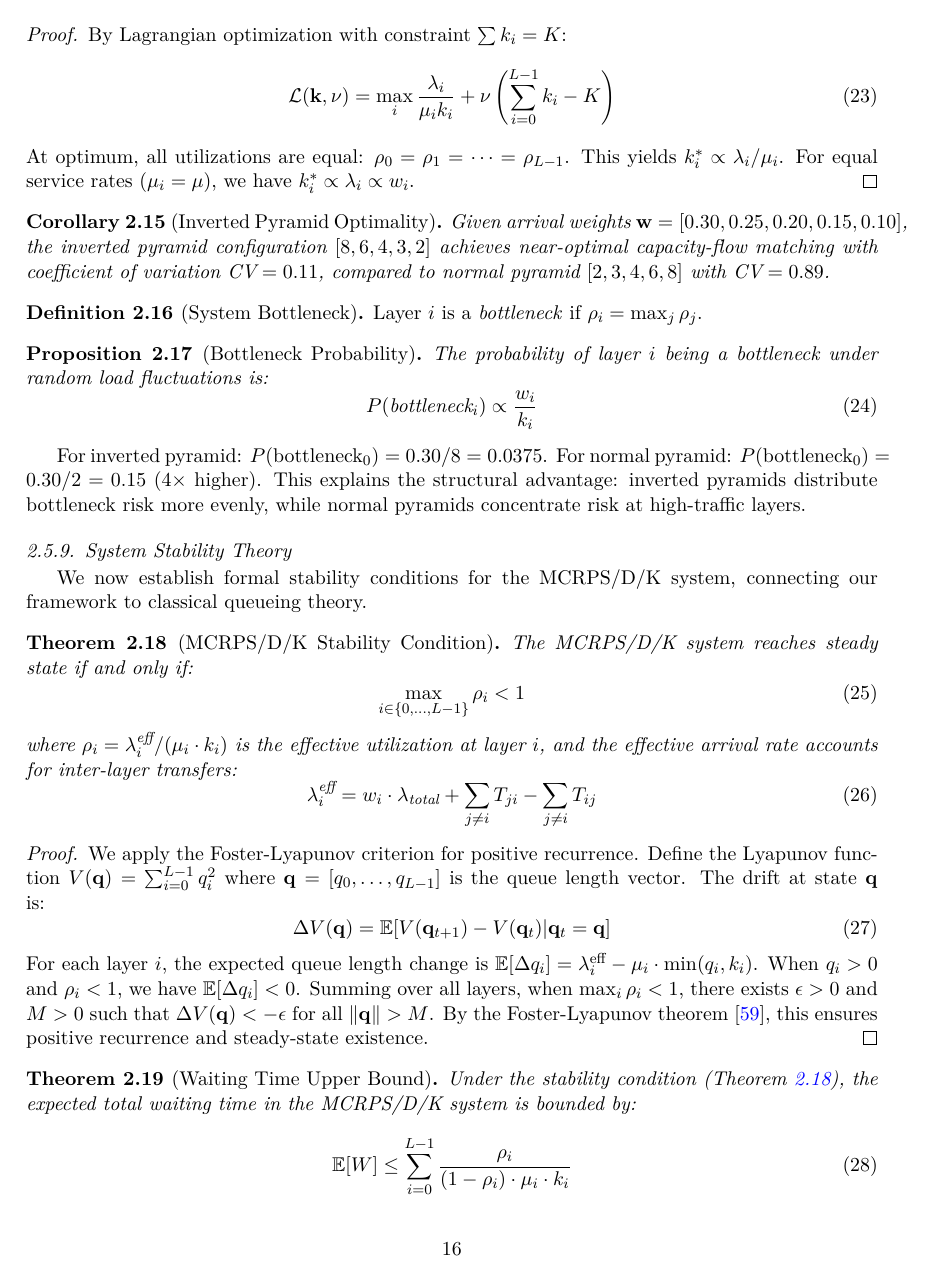
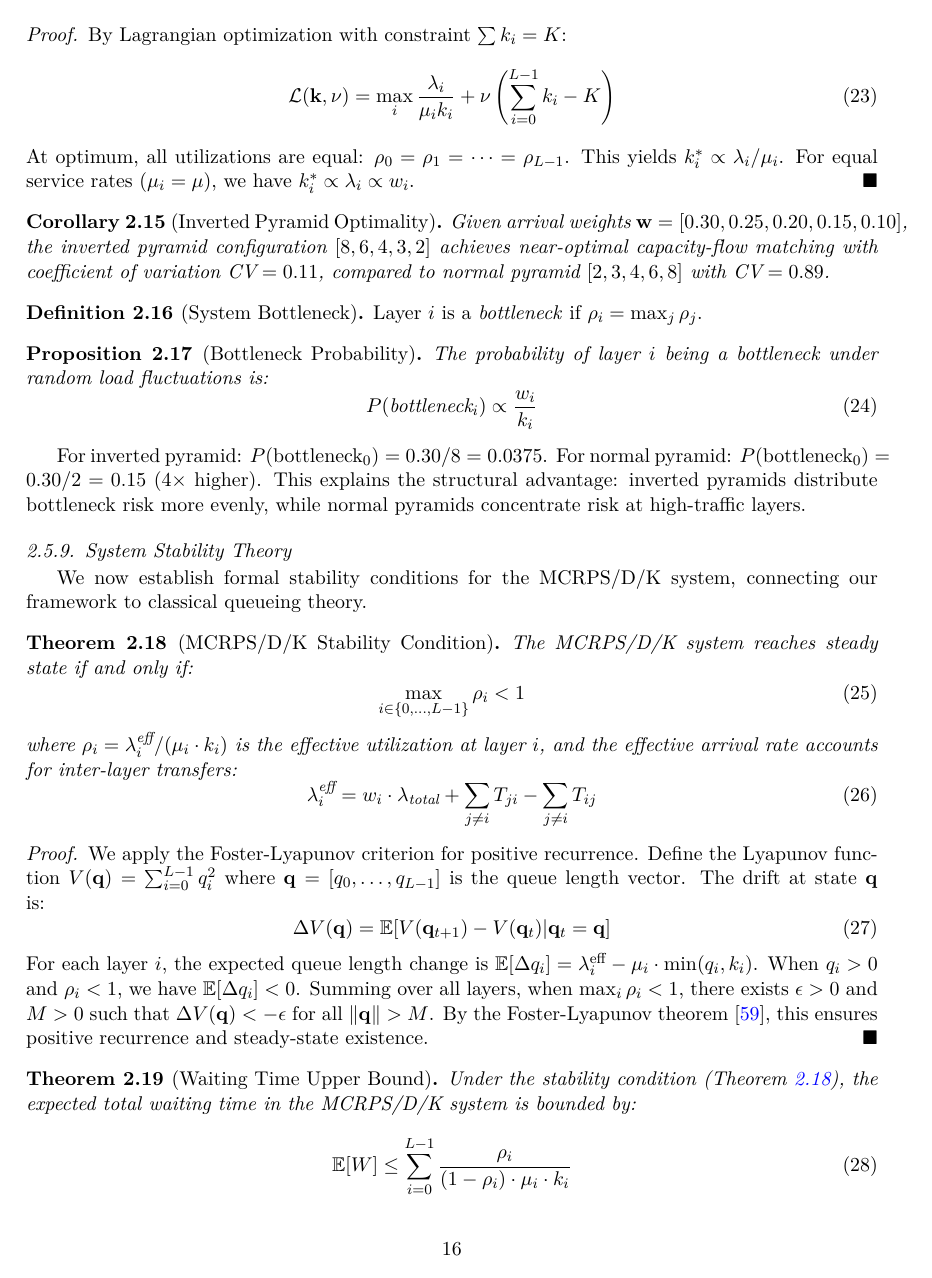
Before and after one commit to zhihanwang2001/Vertical-airspace-queueing, a LaTeX paper (Manuscript/Applied_Soft_Computing/LaTeX/manuscript.tex): page 17 of 46. Compiled offline with pdfLaTeX.

Commit message:
Fix QED symbol rendering in theorems and proofs
Changed QED symbol from empty square (□) to filled square (■) by adding:
\renewcommand{\qedsymbol}{$\blacksquare$}

This fixes the square box rendering issues at the end of:
- Theorems (2.9, 2.13, etc.)
- Corollaries (2.10, etc.)
- Proofs
- Propositions

The filled square (■) renders correctly in PDF viewers.

Co-Authored-By: Claude Sonnet 4.5 <noreply@anthropic.com>

```diff
--- a/Manuscript/Applied_Soft_Computing/LaTeX/manuscript.tex
+++ b/Manuscript/Applied_Soft_Computing/LaTeX/manuscript.tex
@@ -30,6 +30,9 @@
 \newtheorem{definition}[theorem]{Definition}
 \theoremstyle{remark}
 \newtheorem{remark}[theorem]{Remark}
+
+%% Fix QED symbol rendering issue
+\renewcommand{\qedsymbol}{$\blacksquare$}
 
 %% Adjust spacing to reduce page count
 \usepackage{setspace}
```
